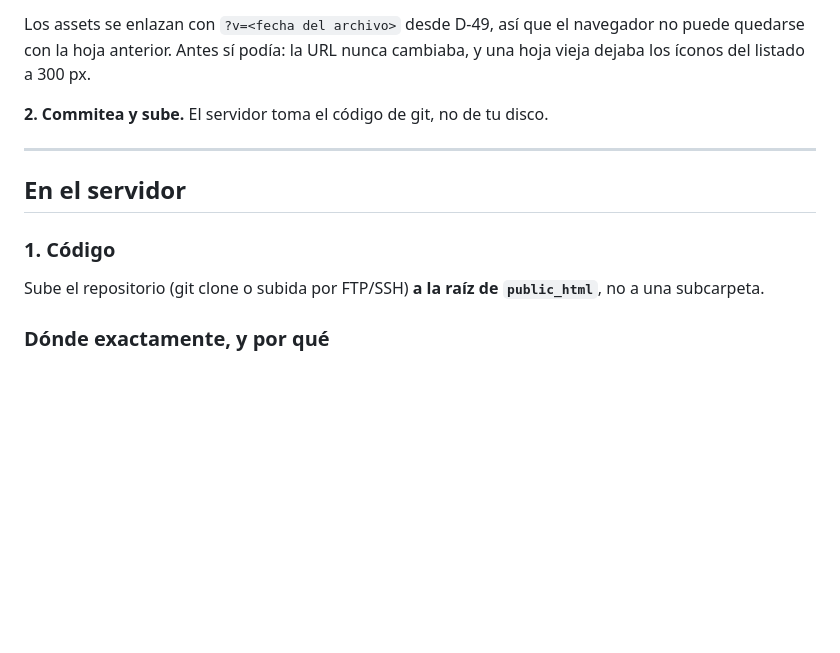
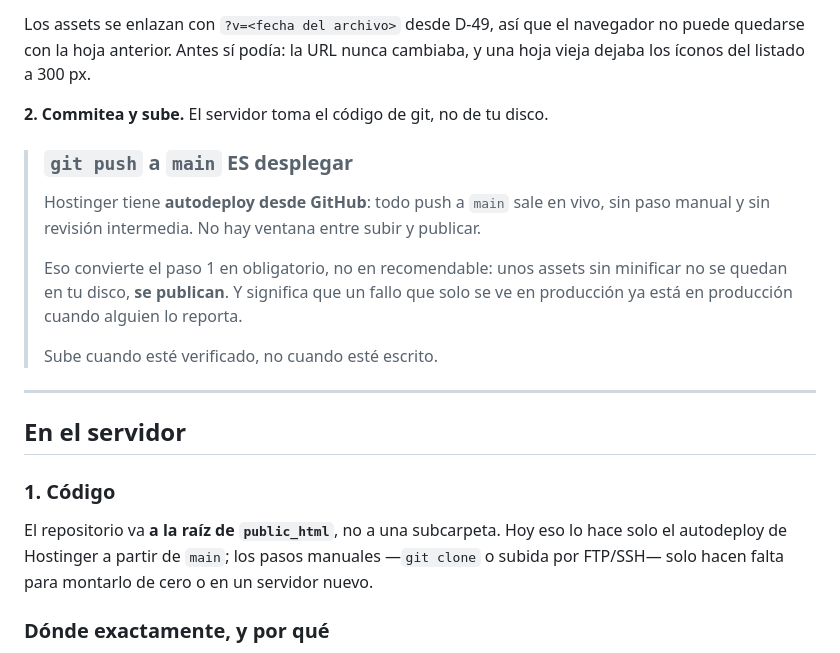
Before and after one commit to KorTecCorDev/compite, a Markdown page: DESPLIEGUE.md, the part around the change. Drawn GitHub-style; blank space fills up the shorter version.

Commit message:
docs(despliegue) El push a main es el despliegue, y la guía no lo decía
Hostinger tiene autodeploy desde GitHub: todo push a main sale en vivo, sin paso
manual y sin revisión. No hay ningún archivo en el repositorio que lo delate —ni
.github/, ni webhook, ni mención en esta guía—, así que vivía solo en el panel
de Hostinger y en la cabeza del propietario.

Importa por dos cosas. La primera: convierte el `npm run build` del paso 1 en
obligatorio y no en recomendable, porque public/build está rastreado y unos
assets sin minificar no se quedan en tu disco, se publican. La segunda: un fallo
que solo se ve en producción ya está en producción cuando alguien lo reporta, y
eso cambia cuándo conviene subir.

Es además la explicación de D-49. Cuando el propietario vio los íconos a 300 px,
el CSS correcto ya estaba en el servidor —el autodeploy lo había publicado—, así
que la causa no era un despliegue a medias sino la caché del navegador, contra
una URL de hoja que nunca cambiaba. El ?v= de D-49 es justo el remedio.

Se corrige también la sección «En el servidor», que mandaba subir por git clone
o FTP: eso ahora solo hace falta para montar un servidor de cero.

Co-Authored-By: Claude Opus 5 <noreply@anthropic.com>

```diff
--- a/DESPLIEGUE.md
+++ b/DESPLIEGUE.md
@@ -35,14 +35,28 @@ cambiaba, y una hoja vieja dejaba los íconos del listado a 300 px.
 
 **2. Commitea y sube.** El servidor toma el código de git, no de tu disco.
 
+> ### `git push` a `main` ES desplegar
+>
+> Hostinger tiene **autodeploy desde GitHub**: todo push a `main` sale en vivo,
+> sin paso manual y sin revisión intermedia. No hay ventana entre subir y
+> publicar.
+>
+> Eso convierte el paso 1 en obligatorio, no en recomendable: unos assets sin
+> minificar no se quedan en tu disco, **se publican**. Y significa que un fallo
+> que solo se ve en producción ya está en producción cuando alguien lo reporta.
+>
+> Sube cuando esté verificado, no cuando esté escrito.
+
 ---
 
 ## En el servidor
 
 ### 1. Código
 
-Sube el repositorio (git clone o subida por FTP/SSH) **a la raíz de
-`public_html`**, no a una subcarpeta.
+El repositorio va **a la raíz de `public_html`**, no a una subcarpeta. Hoy eso
+lo hace solo el autodeploy de Hostinger a partir de `main`; los pasos manuales
+—`git clone` o subida por FTP/SSH— solo hacen falta para montarlo de cero o en
+un servidor nuevo.
 
 ### Dónde exactamente, y por qué
 
```
